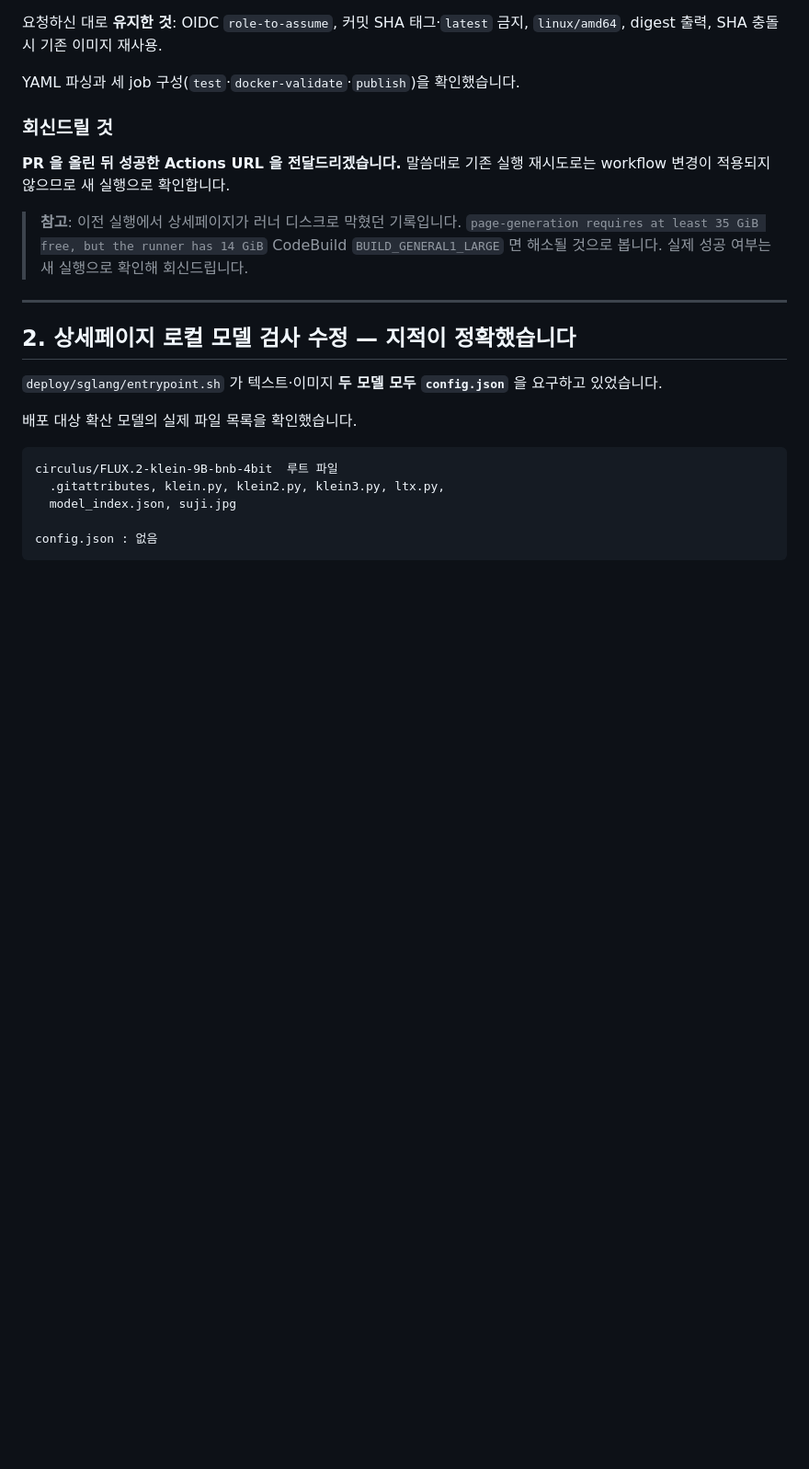
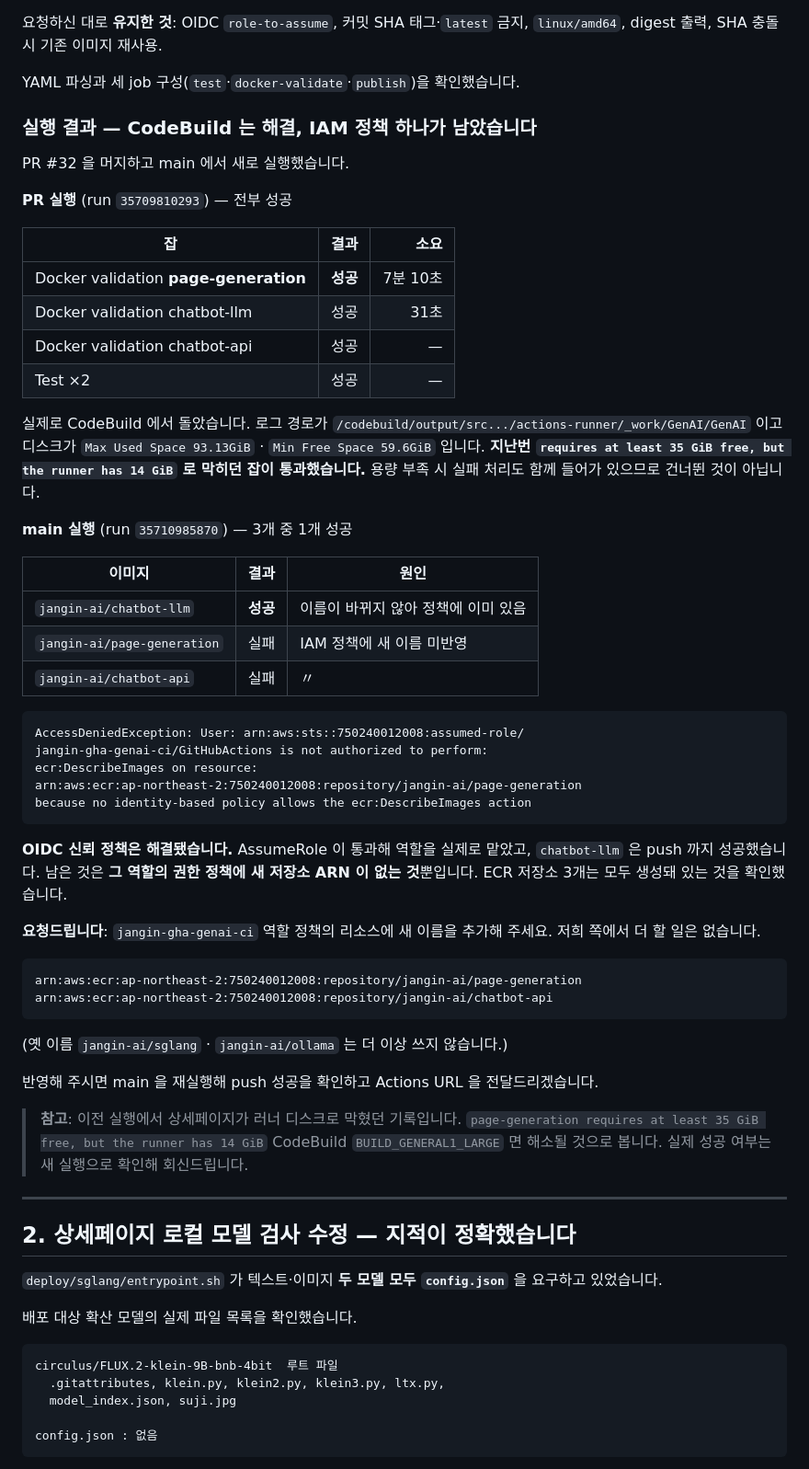
Before and after one commit to sigjm/page-generation, a Markdown page: docs/operations/infra-handoff-2026-09-22.md, the part around the change. Shown at 92% size. Drawn GitHub-style; blank space fills up the shorter version.

Commit message:
docs: report that CodeBuild works and only the IAM resource list is stale
PR #32 을 머지하고 PR·main 양쪽 실행 결과를 회신 문서에 넣었다.

CodeBuild 는 해결됐다. PR 실행에서 Docker validation page-generation 이 7분 10초에
성공했고, 로그의 /codebuild/output 경로와 Min Free Space 59.6GiB 로 실제 CodeBuild
러너에서 돈 것을 확인했다. 지난번 14 GiB 로 막히던 잡이다. 용량 부족 시 실패
처리도 함께 들어가 있으므로 건너뛴 것이 아니다.

main 실행에서는 3개 중 chatbot-llm 만 push 에 성공했다. 나머지 둘은
ecr:DescribeImages 에서 AccessDeniedException 이 났다. OIDC 신뢰 정책은 풀렸고
(AssumeRole 통과, chatbot-llm push 성공) 역할의 권한 정책에 새 저장소 ARN 이
없는 것이 원인이다. 이름이 바뀌지 않은 chatbot-llm 만 통과한 것이 그 증거다.
ECR 저장소 3개는 모두 생성돼 있다.

우리 쪽에서 더 할 일은 없어 추가할 ARN 두 개를 적어 요청했다.

Co-Authored-By: Claude Opus 5 <noreply@anthropic.com>
Claude-Session: https://claude.ai/code/session_018UGn9J7ESTcNnTbnaJcjsg

````diff
--- a/docs/operations/infra-handoff-2026-09-22.md
+++ b/docs/operations/infra-handoff-2026-09-22.md
@@ -42,10 +42,58 @@ ECR 저장소 이름을 바꿨습니다.
 
 YAML 파싱과 세 job 구성(`test`·`docker-validate`·`publish`)을 확인했습니다.
 
-### 회신드릴 것
+### 실행 결과 — CodeBuild 는 해결, IAM 정책 하나가 남았습니다
 
-**PR 을 올린 뒤 성공한 Actions URL 을 전달드리겠습니다.** 말씀대로 기존 실행
-재시도로는 workflow 변경이 적용되지 않으므로 새 실행으로 확인합니다.
+PR #32 을 머지하고 main 에서 새로 실행했습니다.
+
+**PR 실행** (run `35709810293`) — 전부 성공
+
+| 잡 | 결과 | 소요 |
+| --- | --- | ---: |
+| Docker validation **page-generation** | **성공** | 7분 10초 |
+| Docker validation chatbot-llm | 성공 | 31초 |
+| Docker validation chatbot-api | 성공 | — |
+| Test ×2 | 성공 | — |
+
+실제로 CodeBuild 에서 돌았습니다. 로그 경로가
+`/codebuild/output/src.../actions-runner/_work/GenAI/GenAI` 이고 디스크가
+`Max Used Space 93.13GiB` · `Min Free Space 59.6GiB` 입니다.
+**지난번 `requires at least 35 GiB free, but the runner has 14 GiB` 로 막히던
+잡이 통과했습니다.** 용량 부족 시 실패 처리도 함께 들어가 있으므로 건너뛴 것이
+아닙니다.
+
+**main 실행** (run `35710985870`) — 3개 중 1개 성공
+
+| 이미지 | 결과 | 원인 |
+| --- | --- | --- |
+| `jangin-ai/chatbot-llm` | **성공** | 이름이 바뀌지 않아 정책에 이미 있음 |
+| `jangin-ai/page-generation` | 실패 | IAM 정책에 새 이름 미반영 |
+| `jangin-ai/chatbot-api` | 실패 | 〃 |
+
+```
+AccessDeniedException: User: arn:aws:sts::750240012008:assumed-role/
+jangin-gha-genai-ci/GitHubActions is not authorized to perform:
+ecr:DescribeImages on resource:
+arn:aws:ecr:ap-northeast-2:750240012008:repository/jangin-ai/page-generation
+because no identity-based policy allows the ecr:DescribeImages action
+```
+
+**OIDC 신뢰 정책은 해결됐습니다.** AssumeRole 이 통과해 역할을 실제로 맡았고,
+`chatbot-llm` 은 push 까지 성공했습니다. 남은 것은 **그 역할의 권한 정책에 새
+저장소 ARN 이 없는 것**뿐입니다. ECR 저장소 3개는 모두 생성돼 있는 것을
+확인했습니다.
+
+**요청드립니다**: `jangin-gha-genai-ci` 역할 정책의 리소스에 새 이름을 추가해
+주세요. 저희 쪽에서 더 할 일은 없습니다.
+
+```
+arn:aws:ecr:ap-northeast-2:750240012008:repository/jangin-ai/page-generation
+arn:aws:ecr:ap-northeast-2:750240012008:repository/jangin-ai/chatbot-api
+```
+
+(옛 이름 `jangin-ai/sglang` · `jangin-ai/ollama` 는 더 이상 쓰지 않습니다.)
+
+반영해 주시면 main 을 재실행해 push 성공을 확인하고 Actions URL 을 전달드리겠습니다.
 
 > **참고**: 이전 실행에서 상세페이지가 러너 디스크로 막혔던 기록입니다.
 > `page-generation requires at least 35 GiB free, but the runner has 14 GiB`
````
